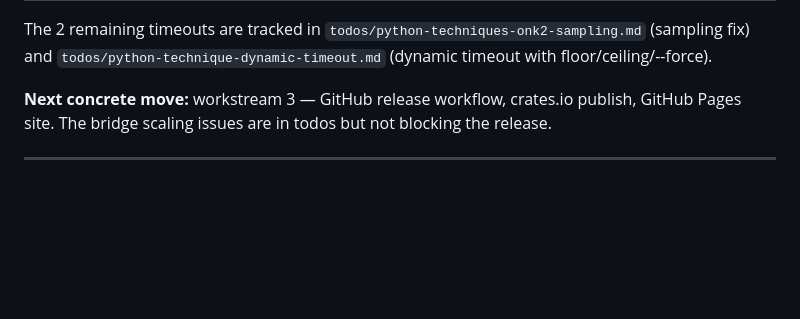
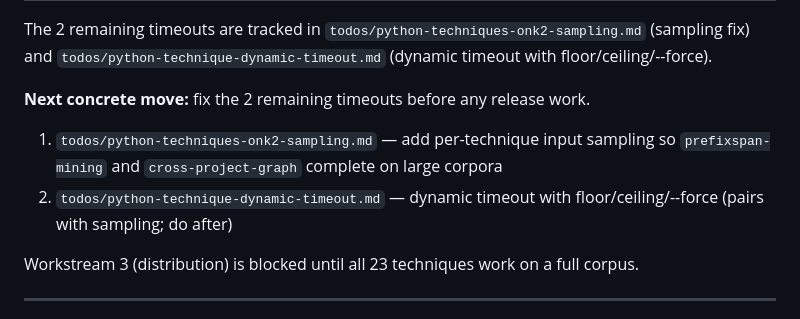
Before and after one commit to Lightless-Labs/third-thoughts, a Markdown page: docs/HANDOFF.md, the part around the change. Drawn GitHub-style; blank space fills up the shorter version.

Commit message:
docs(handoff): correct next-move — scaling todos block release, not deferred
Co-Authored-By: Claude Sonnet 4.6 <noreply@anthropic.com>

```diff
--- a/docs/HANDOFF.md
+++ b/docs/HANDOFF.md
@@ -20,7 +20,11 @@ Root cause was `PythonTechnique::run()` serialising the full 13k-session corpus
 
 The 2 remaining timeouts are tracked in `todos/python-techniques-onk2-sampling.md` (sampling fix) and `todos/python-technique-dynamic-timeout.md` (dynamic timeout with floor/ceiling/--force).
 
-**Next concrete move:** workstream 3 — GitHub release workflow, crates.io publish, GitHub Pages site. The bridge scaling issues are in todos but not blocking the release.
+**Next concrete move:** fix the 2 remaining timeouts before any release work.
+1. `todos/python-techniques-onk2-sampling.md` — add per-technique input sampling so `prefixspan-mining` and `cross-project-graph` complete on large corpora
+2. `todos/python-technique-dynamic-timeout.md` — dynamic timeout with floor/ceiling/--force (pairs with sampling; do after)
+
+Workstream 3 (distribution) is blocked until all 23 techniques work on a full corpus.
 
 ---
 
```
